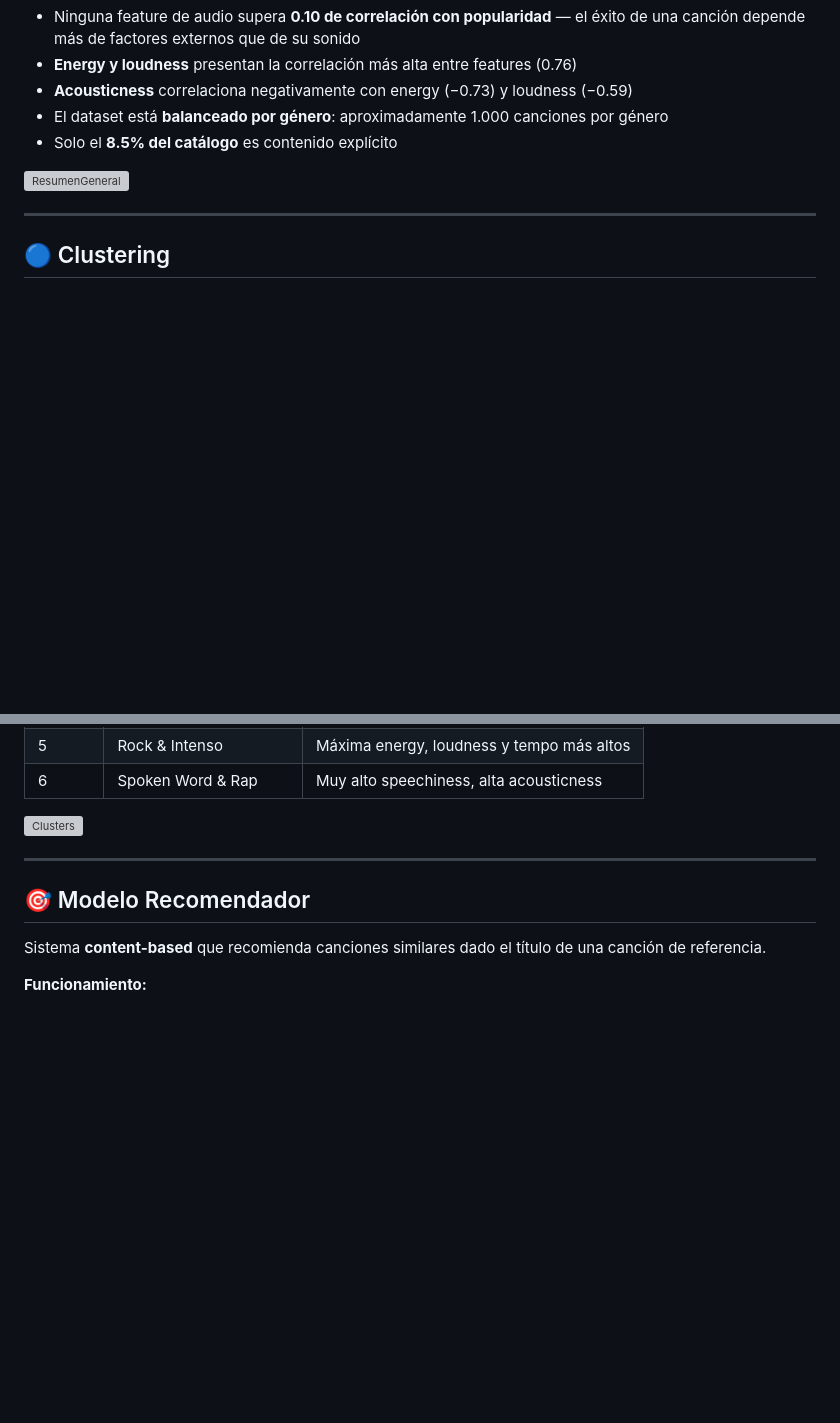
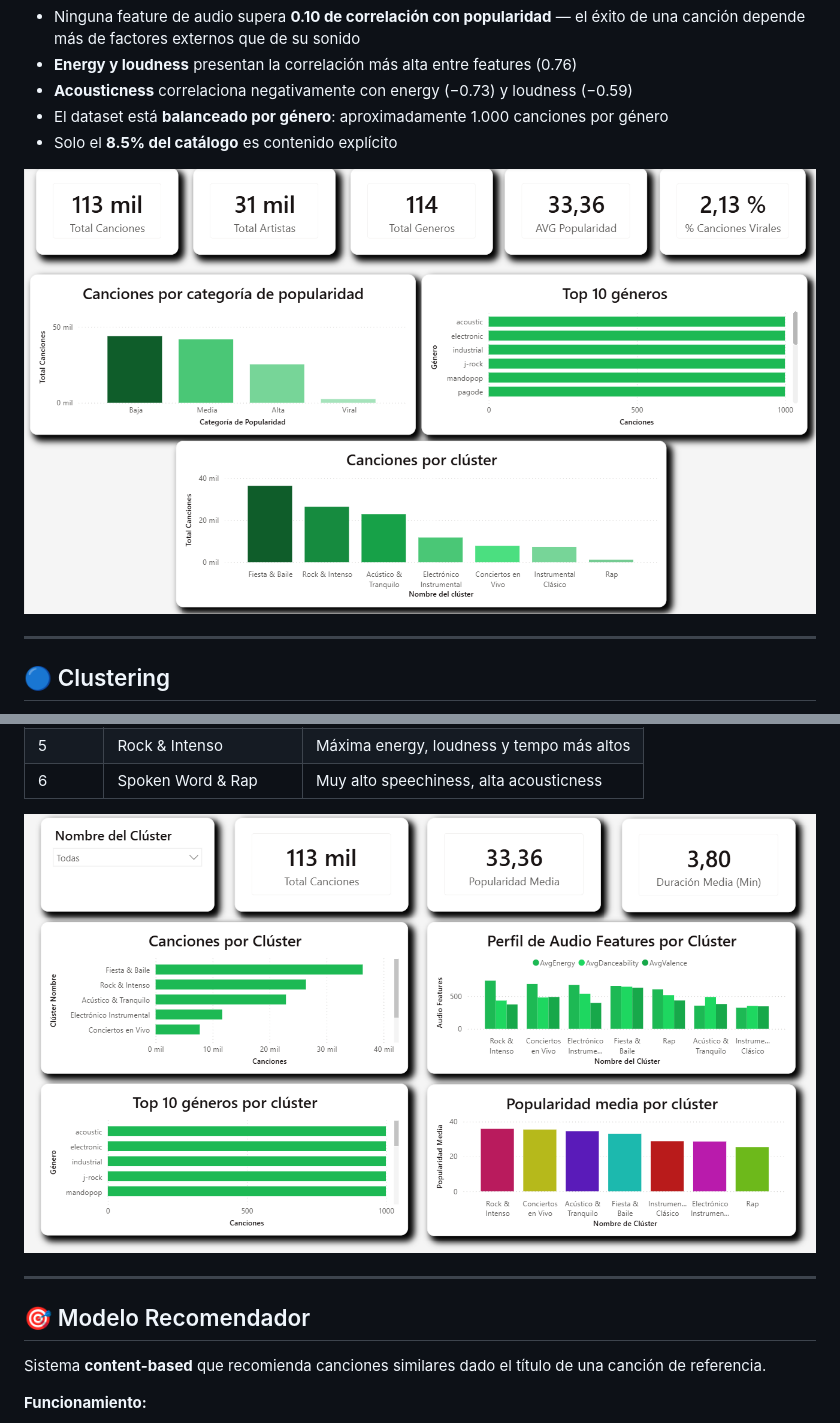
Before and after one commit to alegonzjur/SpotifyRecommender, a Markdown page: README.md, 2 parts joined by grey strips. Drawn GitHub-style; blank space fills up the shorter version; grey boxes are pictures that could not be loaded.

Commit message:
Correcion readme

```diff
--- a/README.md
+++ b/README.md
@@ -62,7 +62,7 @@ El análisis exploratorio revela los patrones principales del catálogo musical:
 - El dataset está **balanceado por género**: aproximadamente 1.000 canciones por género
 - Solo el **8.5% del catálogo** es contenido explícito
 
-![ResumenGeneral](../reports/figures/db_resumen.png)
+![ResumenGeneral](/reports/figures/db_resumen.png)
 
 ---
 ## 🔵 Clustering
@@ -82,7 +82,7 @@ Segmentación del catálogo en 7 clusters mediante **K-Means** sobre las 9 featu
 | 5       | Rock & Intenso           | Máxima energy, loudness y tempo más altos |
 | 6       | Spoken Word & Rap        | Muy alto speechiness, alta acousticness   |
 
-![Clusters](../reports/figures/db_cluster.png)
+![Clusters](/reports/figures/db_cluster.png)
 
 ---
 
```
